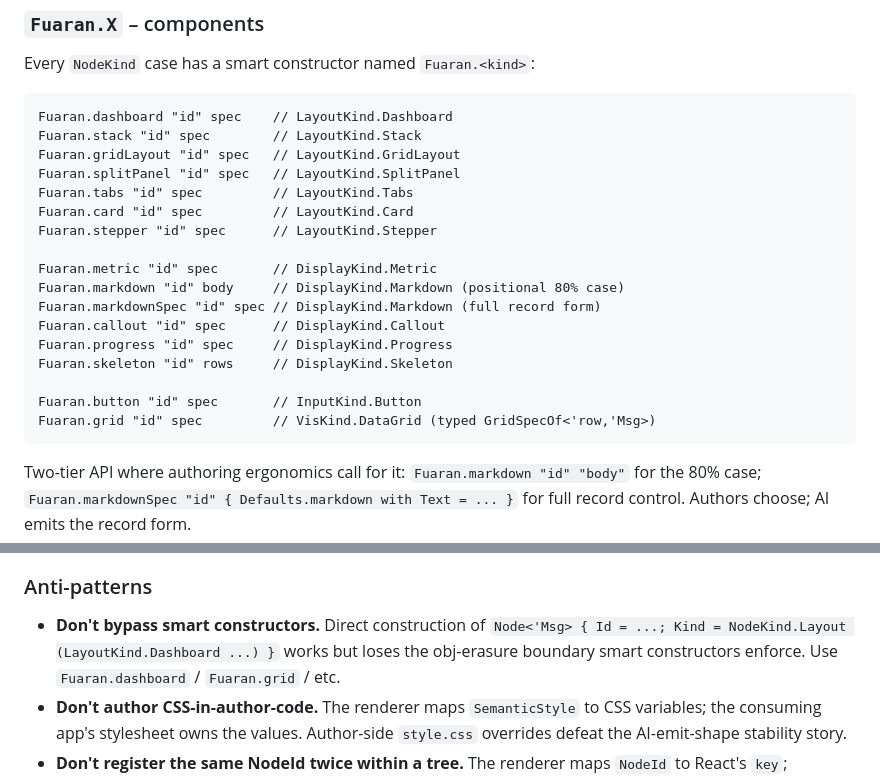
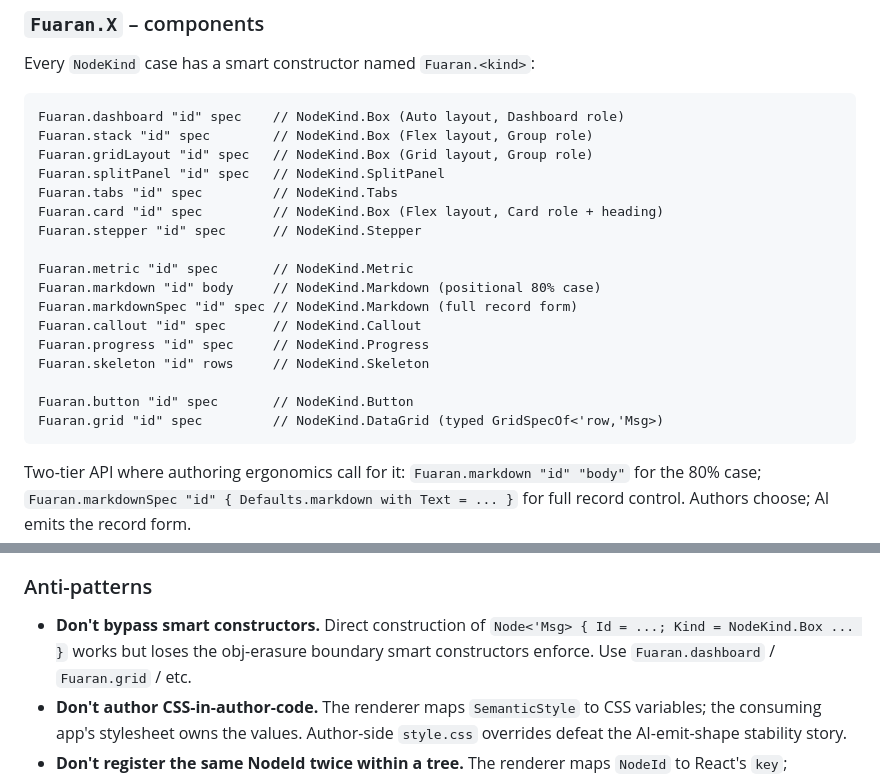
Before and after one commit to fuaran-ui/fuaran-dotnet, a Markdown page: docs/TECHNICAL_GUIDE.md, 2 parts joined by grey strips. Rendered like a GitHub page.

Commit message:
docs: reconcile TECHNICAL_GUIDE with the 0.8.0 IDL-generated type swap (Phases 692-694)
Types.fs no longer defines the wire vocabulary - it abbreviates
Fuaran.UI.Generated, and the IDL is the single source for the F#
structural layer. Sweep the pre-swap claims: source-of-truth paragraph,
Node envelope shape (bare-string Id, optional State/Style), flat
NodeKind + derived NodeCategory, option-wrapped Binding/Action payloads,
JVal payloads, DataGridSpec naming, Box-mapped layout smart-ctors, and
the deleted hand-written CanonicalJson node encoder.

Co-Authored-By: Claude Fable 5 <noreply@anthropic.com>

````diff
--- a/docs/TECHNICAL_GUIDE.md
+++ b/docs/TECHNICAL_GUIDE.md
@@ -228,23 +228,23 @@ The smart-ctor surface lives at [`src/Fuaran.UI/Fuaran.fs`](../src/Fuaran.UI/Fua
 Every `NodeKind` case has a smart constructor named `Fuaran.<kind>`:
 
 ```fsharp
-Fuaran.dashboard "id" spec    // LayoutKind.Dashboard
-Fuaran.stack "id" spec        // LayoutKind.Stack
-Fuaran.gridLayout "id" spec   // LayoutKind.GridLayout
-Fuaran.splitPanel "id" spec   // LayoutKind.SplitPanel
-Fuaran.tabs "id" spec         // LayoutKind.Tabs
-Fuaran.card "id" spec         // LayoutKind.Card
-Fuaran.stepper "id" spec      // LayoutKind.Stepper
+Fuaran.dashboard "id" spec    // NodeKind.Box (Auto layout, Dashboard role)
+Fuaran.stack "id" spec        // NodeKind.Box (Flex layout, Group role)
+Fuaran.gridLayout "id" spec   // NodeKind.Box (Grid layout, Group role)
+Fuaran.splitPanel "id" spec   // NodeKind.SplitPanel
+Fuaran.tabs "id" spec         // NodeKind.Tabs
+Fuaran.card "id" spec         // NodeKind.Box (Flex layout, Card role + heading)
+Fuaran.stepper "id" spec      // NodeKind.Stepper
 
-Fuaran.metric "id" spec       // DisplayKind.Metric
-Fuaran.markdown "id" body     // DisplayKind.Markdown (positional 80% case)
-Fuaran.markdownSpec "id" spec // DisplayKind.Markdown (full record form)
-Fuaran.callout "id" spec      // DisplayKind.Callout
-Fuaran.progress "id" spec     // DisplayKind.Progress
-Fuaran.skeleton "id" rows     // DisplayKind.Skeleton
+Fuaran.metric "id" spec       // NodeKind.Metric
+Fuaran.markdown "id" body     // NodeKind.Markdown (positional 80% case)
+Fuaran.markdownSpec "id" spec // NodeKind.Markdown (full record form)
+Fuaran.callout "id" spec      // NodeKind.Callout
+Fuaran.progress "id" spec     // NodeKind.Progress
+Fuaran.skeleton "id" rows     // NodeKind.Skeleton
 
-Fuaran.button "id" spec       // InputKind.Button
-Fuaran.grid "id" spec         // VisKind.DataGrid (typed GridSpecOf<'row,'Msg>)
+Fuaran.button "id" spec       // NodeKind.Button
+Fuaran.grid "id" spec         // NodeKind.DataGrid (typed GridSpecOf<'row,'Msg>)
 ```
 
 Two-tier API where authoring ergonomics call for it: `Fuaran.markdown "id" "body"` for the 80% case; `Fuaran.markdownSpec "id" { Defaults.markdown with Text = ... }` for full record control. Authors choose; AI emits the record form.
@@ -493,7 +493,7 @@ A common pattern: a Fuaran fragment is AI-authored, but its action handlers are
 
 ### Anti-patterns
 
-- **Don't bypass smart constructors.** Direct construction of `Node<'Msg> { Id = ...; Kind = NodeKind.Layout (LayoutKind.Dashboard ...) }` works but loses the obj-erasure boundary smart constructors enforce. Use `Fuaran.dashboard` / `Fuaran.grid` / etc.
+- **Don't bypass smart constructors.** Direct construction of `Node<'Msg> { Id = ...; Kind = NodeKind.Box ... }` works but loses the obj-erasure boundary smart constructors enforce. Use `Fuaran.dashboard` / `Fuaran.grid` / etc.
 - **Don't author CSS-in-author-code.** The renderer maps `SemanticStyle` to CSS variables; the consuming app's stylesheet owns the values. Author-side `style.css` overrides defeat the AI-emit-shape stability story.
 - **Don't register the same NodeId twice within a tree.** The renderer maps `NodeId` to React's `key`; duplicates cause reconciliation drift. Smart constructors do not enforce this – it's an author / AI-generator discipline.
 
````
